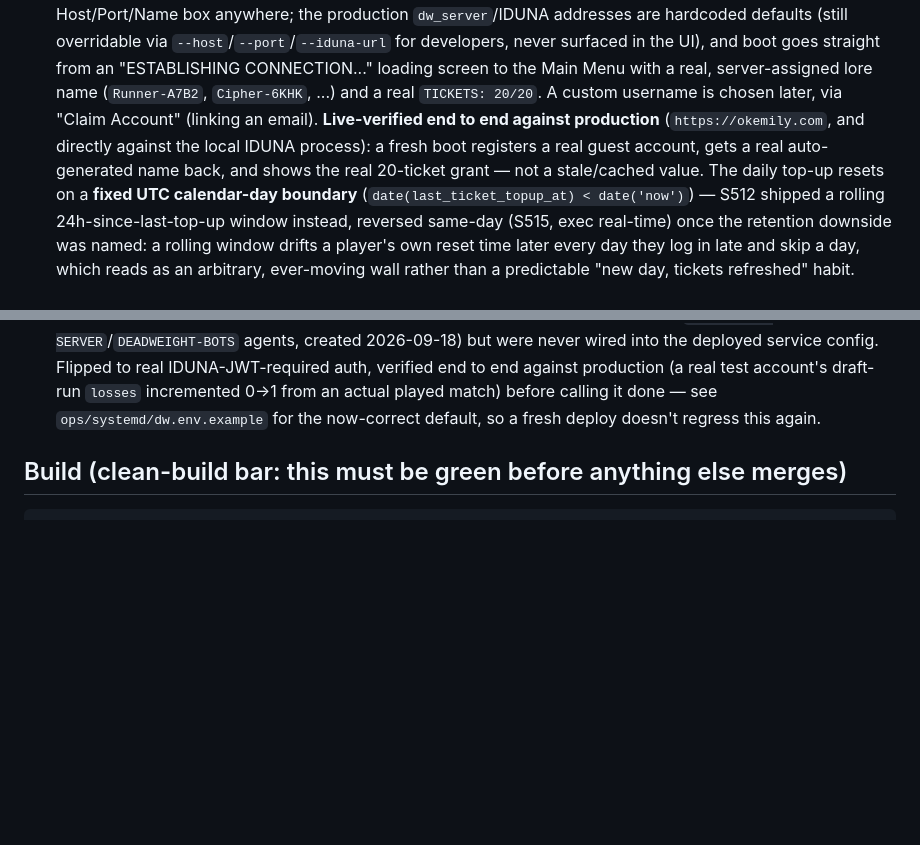
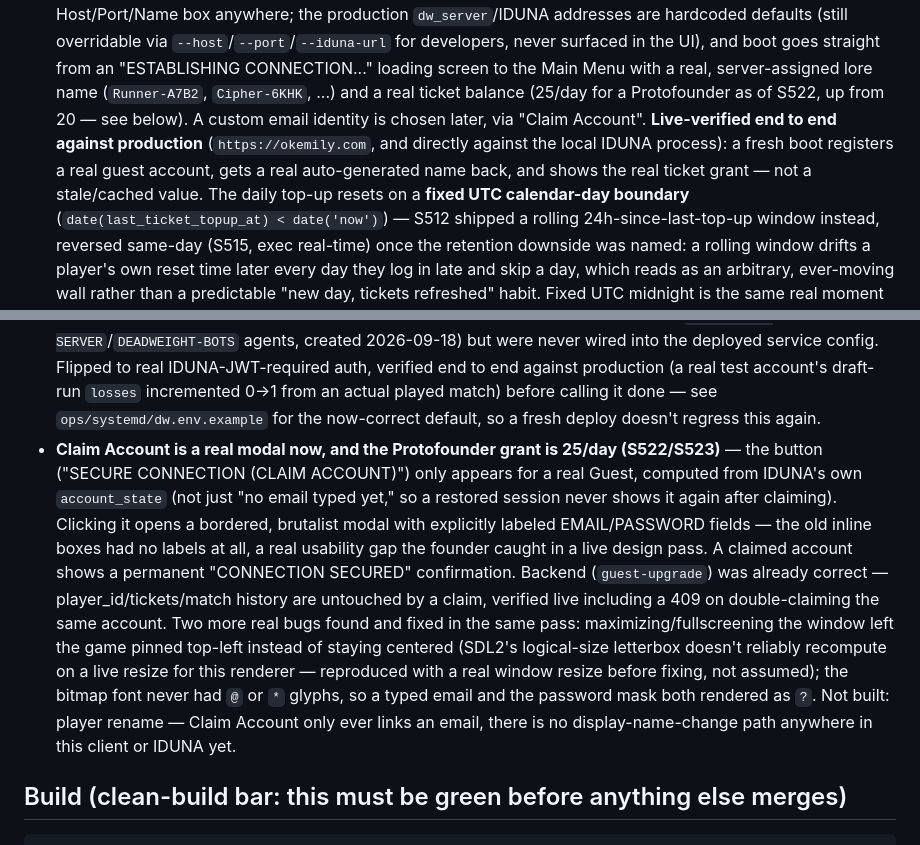
Before and after one commit to emilyspringerton/DEADWEIGHT, a Markdown page: README.md, 2 parts joined by grey strips. Drawn GitHub-style; blank space fills up the shorter version.

Commit message:
docs: README reality -- Claim Account modal, 25-ticket cap (S522/S523)
session: sess-20260920-1908-24cb3558

```diff
--- a/README.md
+++ b/README.md
@@ -118,10 +118,11 @@ Android is paused, desktop is the real focus for Itch.io and Steam):
   defaults (still overridable via `--host`/`--port`/`--iduna-url` for developers, never surfaced
   in the UI), and boot goes straight from an "ESTABLISHING CONNECTION..." loading screen to the
   Main Menu with a real, server-assigned lore name (`Runner-A7B2`, `Cipher-6KHK`, ...) and a real
-  `TICKETS: 20/20`. A custom username is chosen later, via "Claim Account" (linking an email).
+  ticket balance (25/day for a Protofounder as of S522, up from 20 — see below). A custom email
+  identity is chosen later, via "Claim Account".
   **Live-verified end to end against production** (`https://okemily.com`, and directly against
   the local IDUNA process): a fresh boot registers a real guest account, gets a real
-  auto-generated name back, and shows the real 20-ticket grant — not a stale/cached value. The
+  auto-generated name back, and shows the real ticket grant — not a stale/cached value. The
   daily top-up resets on a **fixed UTC calendar-day boundary** (`date(last_ticket_topup_at) <
   date('now')`) — S512 shipped a rolling 24h-since-last-top-up window instead, reversed same-day
   (S515, exec real-time) once the retention downside was named: a rolling window drifts a
@@ -152,6 +153,20 @@ Android is paused, desktop is the real focus for Itch.io and Steam):
   against production (a real test account's draft-run `losses` incremented 0→1 from an actual
   played match) before calling it done — see `ops/systemd/dw.env.example` for the now-correct
   default, so a fresh deploy doesn't regress this again.
+- **Claim Account is a real modal now, and the Protofounder grant is 25/day (S522/S523)** — the
+  button ("SECURE CONNECTION (CLAIM ACCOUNT)") only appears for a real Guest, computed from
+  IDUNA's own `account_state` (not just "no email typed yet," so a restored session never shows
+  it again after claiming). Clicking it opens a bordered, brutalist modal with explicitly labeled
+  EMAIL/PASSWORD fields — the old inline boxes had no labels at all, a real usability gap the
+  founder caught in a live design pass. A claimed account shows a permanent "CONNECTION SECURED"
+  confirmation. Backend (`guest-upgrade`) was already correct — player_id/tickets/match history
+  are untouched by a claim, verified live including a 409 on double-claiming the same account.
+  Two more real bugs found and fixed in the same pass: maximizing/fullscreening the window left
+  the game pinned top-left instead of staying centered (SDL2's logical-size letterbox doesn't
+  reliably recompute on a live resize for this renderer — reproduced with a real window resize
+  before fixing, not assumed); the bitmap font never had `@` or `*` glyphs, so a typed email and
+  the password mask both rendered as `?`. Not built: player rename — Claim Account only ever
+  links an email, there is no display-name-change path anywhere in this client or IDUNA yet.
 
 ## Build (clean-build bar: this must be green before anything else merges)
 
```
